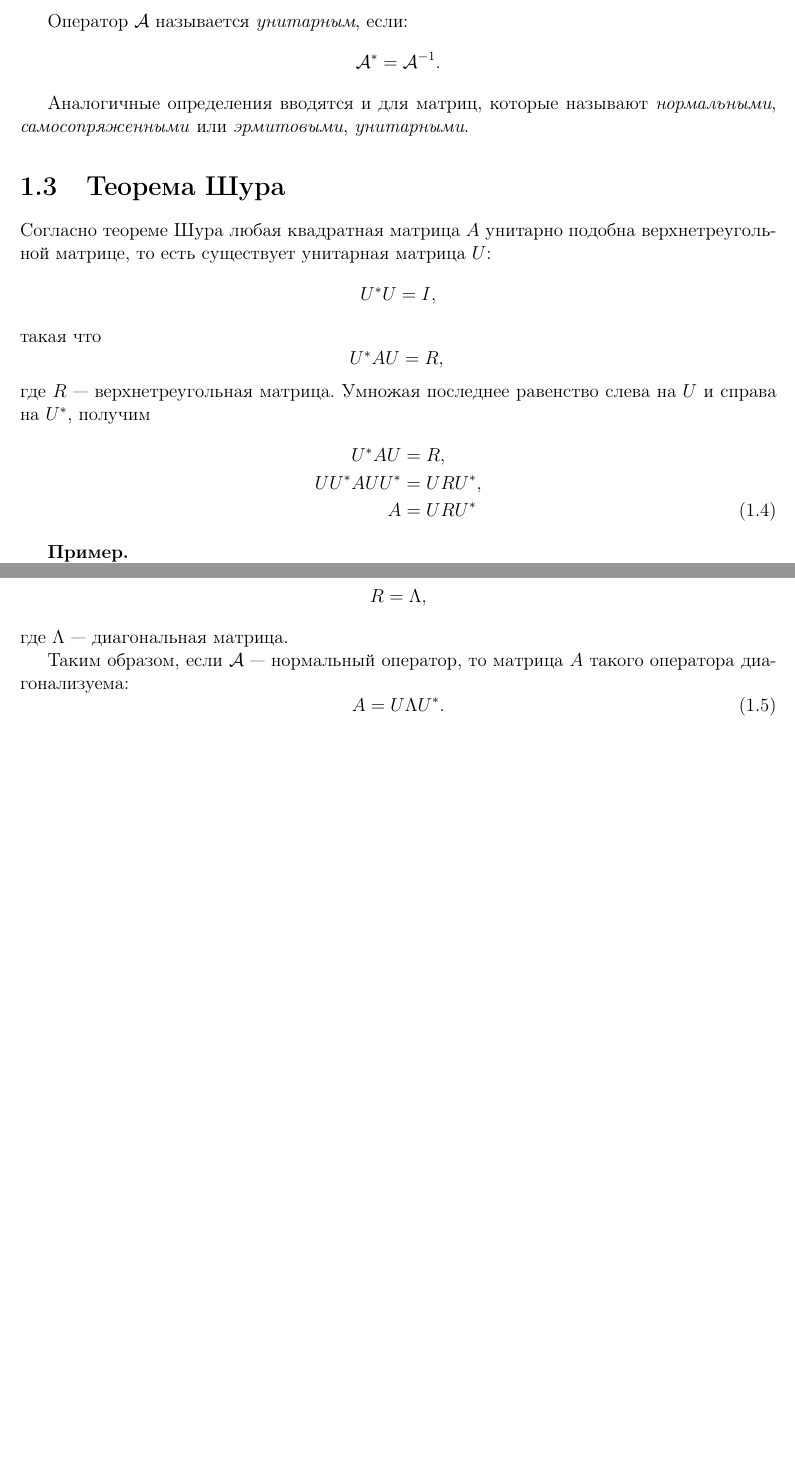
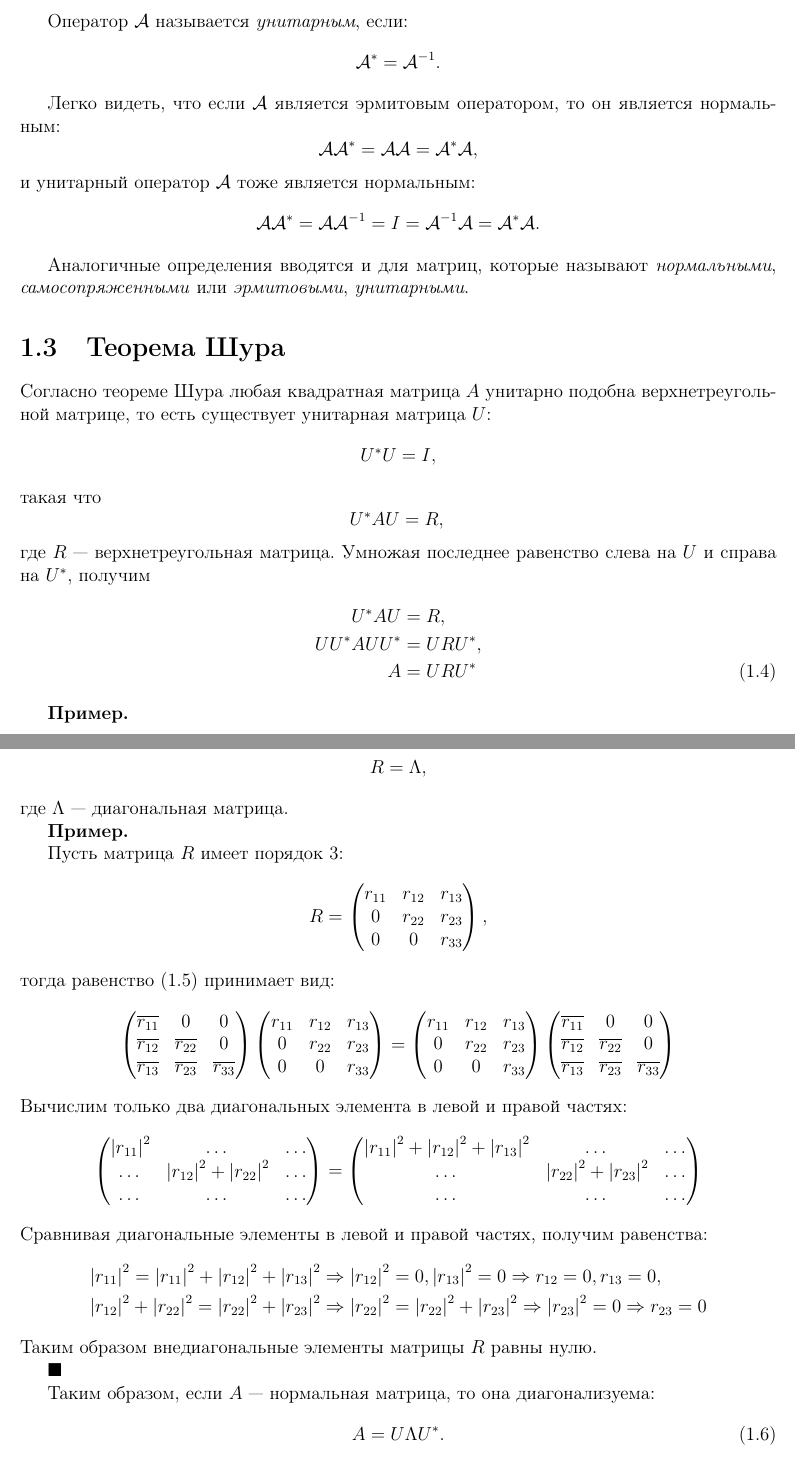
Before and after one commit to David-Tigetov/Training, a LaTeX document (radio-algebra/tutorial/main.tex, which reads radio-algebra/tutorial/rayleigh.tex): two parts of pages 8 and 10 of 56, joined at a grey line, cut so that both start at the same text, the shorter picture padded with empty space. Compiled offline with pdfLaTeX.

Commit message:
radio-algebra: добавлены пояснения к отношению Релея.

```diff
--- a/radio-algebra/tutorial/rayleigh.tex
+++ b/radio-algebra/tutorial/rayleigh.tex
@@ -289,6 +289,21 @@ $\mathcal{A} e_i$, затем используя линейность для в
     \mathcal{A}^* = \mathcal{A}^{-1}.
 \]
 
+Легко видеть, что если $\mathcal{A}$ является эрмитовым оператором, то он является нормальным:
+\[
+    \mathcal{A} \mathcal{A}^*
+    = \mathcal{A} \mathcal{A}
+    = \mathcal{A}^* \mathcal{A},
+\]
+и унитарный оператор $\mathcal{A}$ тоже является нормальным:
+\[
+    \mathcal{A} \mathcal{A}^*
+    = \mathcal{A} \mathcal{A}^{-1}
+    = I
+    = \mathcal{A}^{-1} \mathcal{A}
+    = \mathcal{A}^* \mathcal{A}.
+\]
+
 Аналогичные определения вводятся и для матриц, которые называют \definition{нормальными}, \definition{самосопряженными} или \definition{эрмитовыми}, \definition{унитарными}.
 
 
@@ -309,7 +324,7 @@ $\mathcal{A} e_i$, затем используя линейность для в
     U U^* A U U^* & = U R U^*,
     \notag \\
     A & = U R U^*
-    \label{rayleigh:normal:schur_decomposition}
+    \label{rayleigh:schur:decomposition}
 \end{align}
 
 \begin{example}
@@ -435,9 +448,71 @@ $\mathcal{A} e_i$, затем используя линейность для в
 \]
 где $\Lambda$ --- диагональная матрица.
 
-Таким образом, если $\mathcal{A}$ --- нормальный оператор, то матрица $A$ такого оператора диагонализуема:
+\begin{example}
+    Пусть матрица $R$ имеет порядок 3:
+    \[
+        R
+        = \begin{pmatrix}
+              r_{11} & r_{12} & r_{13} \\
+              0      & r_{22} & r_{23} \\
+              0      & 0      & r_{33}
+        \end{pmatrix},
+    \]
+    тогда равенство \eqref{rayleigh:spectral:conjugation_equality} принимает вид:
+    \[
+        \begin{pmatrix}
+            \overline{r_{11}} & 0                 & 0                 \\
+            \overline{r_{12}} & \overline{r_{22}} & 0                 \\
+            \overline{r_{13}} & \overline{r_{23}} & \overline{r_{33}}
+        \end{pmatrix}
+        \begin{pmatrix}
+            r_{11} & r_{12} & r_{13} \\
+            0      & r_{22} & r_{23} \\
+            0      & 0      & r_{33}
+        \end{pmatrix}
+        =
+        \begin{pmatrix}
+            r_{11} & r_{12} & r_{13} \\
+            0      & r_{22} & r_{23} \\
+            0      & 0      & r_{33}
+        \end{pmatrix}
+        \begin{pmatrix}
+            \overline{r_{11}} & 0                 & 0                 \\
+            \overline{r_{12}} & \overline{r_{22}} & 0                 \\
+            \overline{r_{13}} & \overline{r_{23}} & \overline{r_{33}}
+        \end{pmatrix}
+    \]
+    Вычислим только два диагональных элемента в левой и правой частях:
+    \[
+        \begin{pmatrix}
+            \modulus{r_{11}}^2 & \dots                                   & \dots \\
+            \dots              & \modulus{r_{12}}^2 + \modulus{r_{22}}^2 & \dots \\
+            \dots              & \dots                                   & \dots
+        \end{pmatrix}
+        =
+        \begin{pmatrix}
+            \modulus{r_{11}}^2 + \modulus{r_{12}}^2 + \modulus{r_{13}}^2 & \dots                                   & \dots \\
+            \dots                                                        & \modulus{r_{22}}^2 + \modulus{r_{23}}^2 & \dots \\
+            \dots                                                        & \dots                                   & \dots
+        \end{pmatrix}
+    \]
+    Сравнивая диагональные элементы в левой и правой частях, получим равенства:
+    \begin{align*}
+        \modulus{r_{11}}^2 = \modulus{r_{11}}^2 + \modulus{r_{12}}^2 + \modulus{r_{13}}^2
+        & \Rightarrow \modulus{r_{12}}^2 = 0, \modulus{r_{13}}^2 = 0
+        \Rightarrow r_{12} = 0, r_{13} = 0 , \\
+        %
+        \modulus{r_{12}}^2 + \modulus{r_{22}}^2 = \modulus{r_{22}}^2 + \modulus{r_{23}}^2
+        & \Rightarrow \modulus{r_{22}}^2 = \modulus{r_{22}}^2 + \modulus{r_{23}}^2
+        \Rightarrow \modulus{r_{23}}^2 = 0
+        \Rightarrow r_{23} = 0
+    \end{align*}
+    Таким образом внедиагональные элементы матрицы $R$ равны нулю.
+\end{example}
+
+Таким образом, если $A$ --- нормальная матрица, то она диагонализуема:
 \begin{equation}
-    \label{rayleigh:normal:spectral_decomposition}
+    \label{rayleigh:spectral:decomposition}
     A = U \Lambda U^* .
 \end{equation}
 Такое разложение называется спектральным, и называется так потому, что, умножая справа на $U$, получим равенство:
```
Also changed, not shown: radio-algebra/tutorial/main.tex (+1 -2 lines), radio-algebra/tutorial/rayleigh.tex (114 more changed lines).
